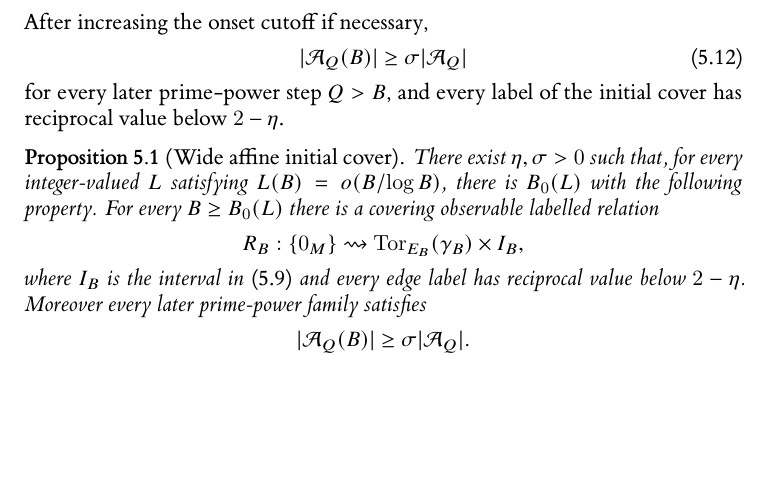
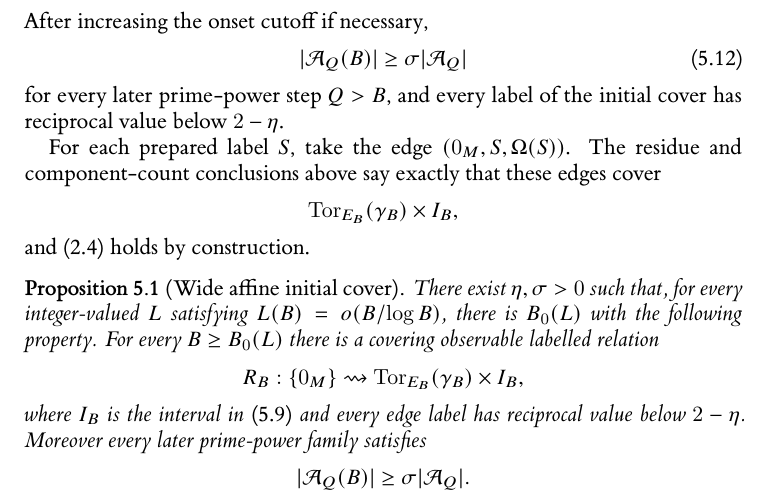
Before and after one commit to Yuren-Tang/erdos-289, a LaTeX paper (paper/manuscript.tex, which reads paper/sections/postpass-04-wide-start.tex): part of page 13 of 26, cut so that both start at the same text, the shorter picture padded with empty space. Compiled offline with XeLaTeX.

Commit message:
Make the prepared initial relation canonical

```diff
--- a/paper/sections/postpass-04-wide-start.tex
+++ b/paper/sections/postpass-04-wide-start.tex
@@ -146,6 +146,12 @@ After increasing the onset cutoff if necessary,
 \end{equation}
 for every later prime-power step $Q>B$, and every label of the initial cover has reciprocal value below $2-\eta$.
 
+For each prepared label $S$, take the edge $(0_M,S,\Omega(S))$.  The residue and component-count conclusions above say exactly that these edges cover
+\[
+\operatorname{Tor}_{E_B}(\gamma_B)\times I_B,
+\]
+and \eqref{eq:edge-conservation} holds by construction.
+
 \begin{proposition}[Wide affine initial cover]\label{prop:wide-start}
 There exist $\eta,\sigma>0$ such that, for every integer-valued $L$ satisfying $L(B)=o(B/\log B)$, there is $B_0(L)$ with the following property.  For every $B\ge B_0(L)$ there is a covering observable labelled relation
 \[
```
